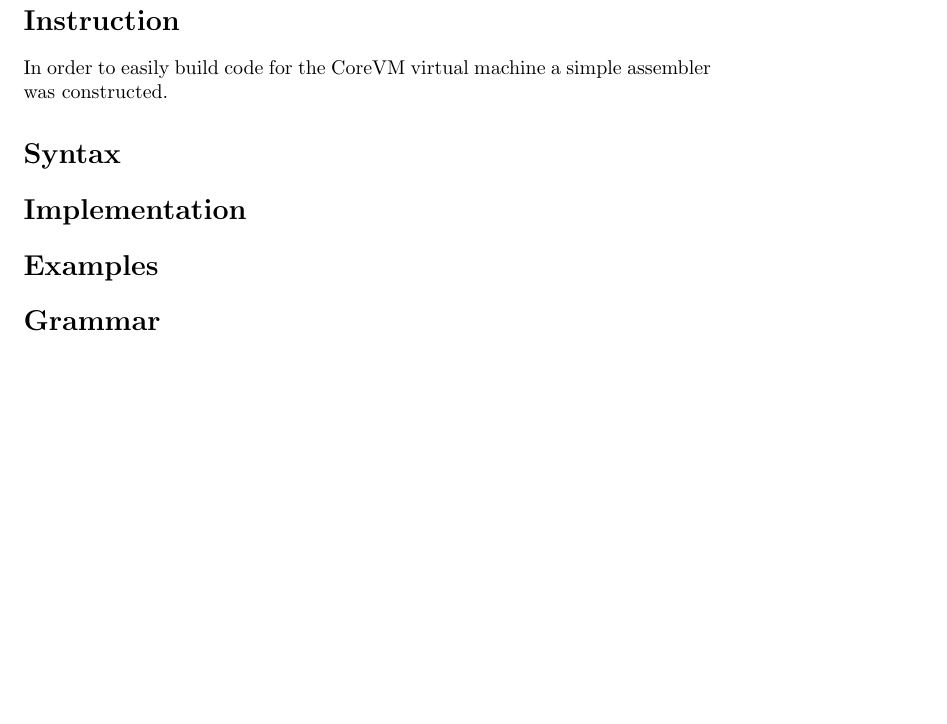
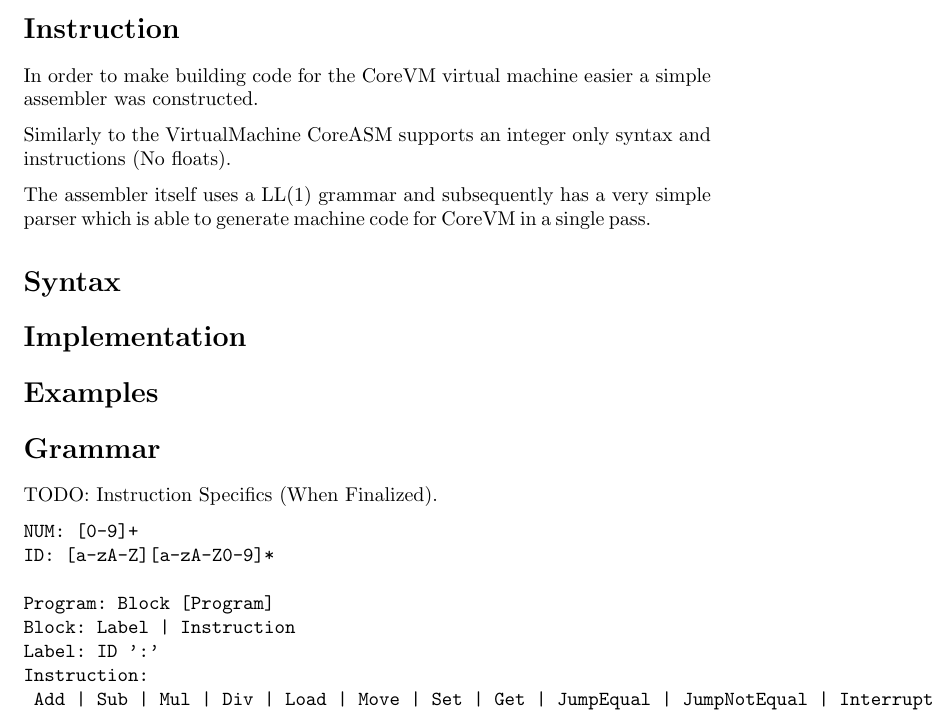
Before and after one commit to jawline/CoreVM, a LaTeX document (CoreASM/docs/coreasm.tex): part of page 2 of 2 before the commit and part of the page after it, cut so that both start at the same text, the shorter picture padded with empty space. Compiled offline with pdfLaTeX.

Commit message:
Update coreasm.tex

```diff
--- a/CoreASM/docs/coreasm.tex
+++ b/CoreASM/docs/coreasm.tex
@@ -8,10 +10,26 @@
 \maketitle
 
 \section* {Instruction}
-In order to easily build code for the CoreVM virtual machine a simple assembler was constructed.
+In order to make building code for the CoreVM virtual machine easier a simple assembler was constructed.
+
+Similarly to the VirtualMachine CoreASM supports an integer only syntax and instructions (No floats).
+
+The assembler itself uses a LL(1) grammar and subsequently has a very simple parser which is able to generate machine code for CoreVM in a single pass.
 \section* {Syntax}
 \section* {Implementation}
 \section* {Examples}
 \section* {Grammar}
 
+TODO: Instruction Specifics (When Finalized).
+
+\begin{verbatim}
+NUM: [0-9]+
+ID: [a-zA-Z][a-zA-Z0-9]*
+
+Program: Block [Program]
+Block: Label | Instruction
+Label: ID ':'
+Instruction:
+	Add | Sub | Mul | Div | Load | Move | Set | Get | JumpEqual | JumpNotEqual | Interrupt
+\end{verbatim}
 \end{document}
```
Also changed, not shown: CoreASM/docs/coreasm.tex (4 more changed lines).
